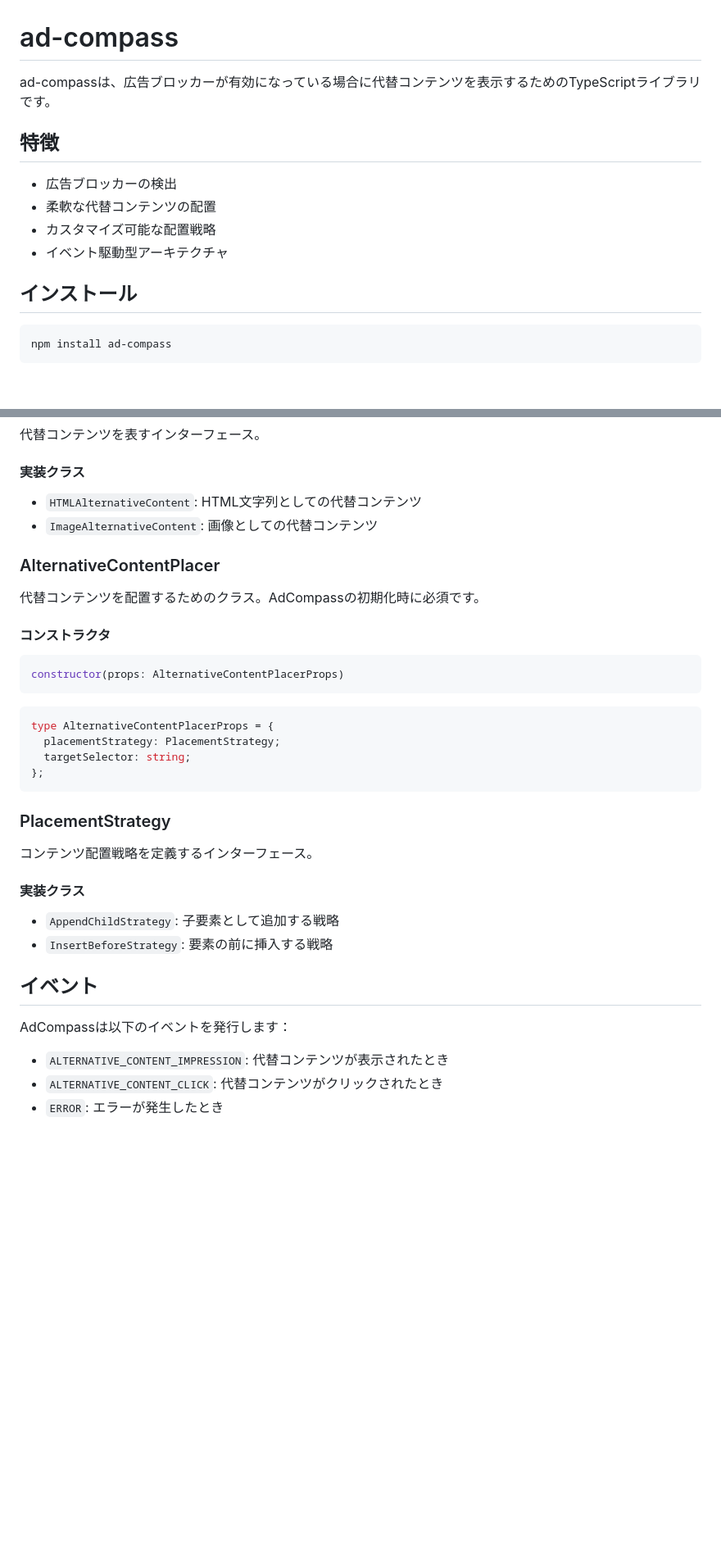
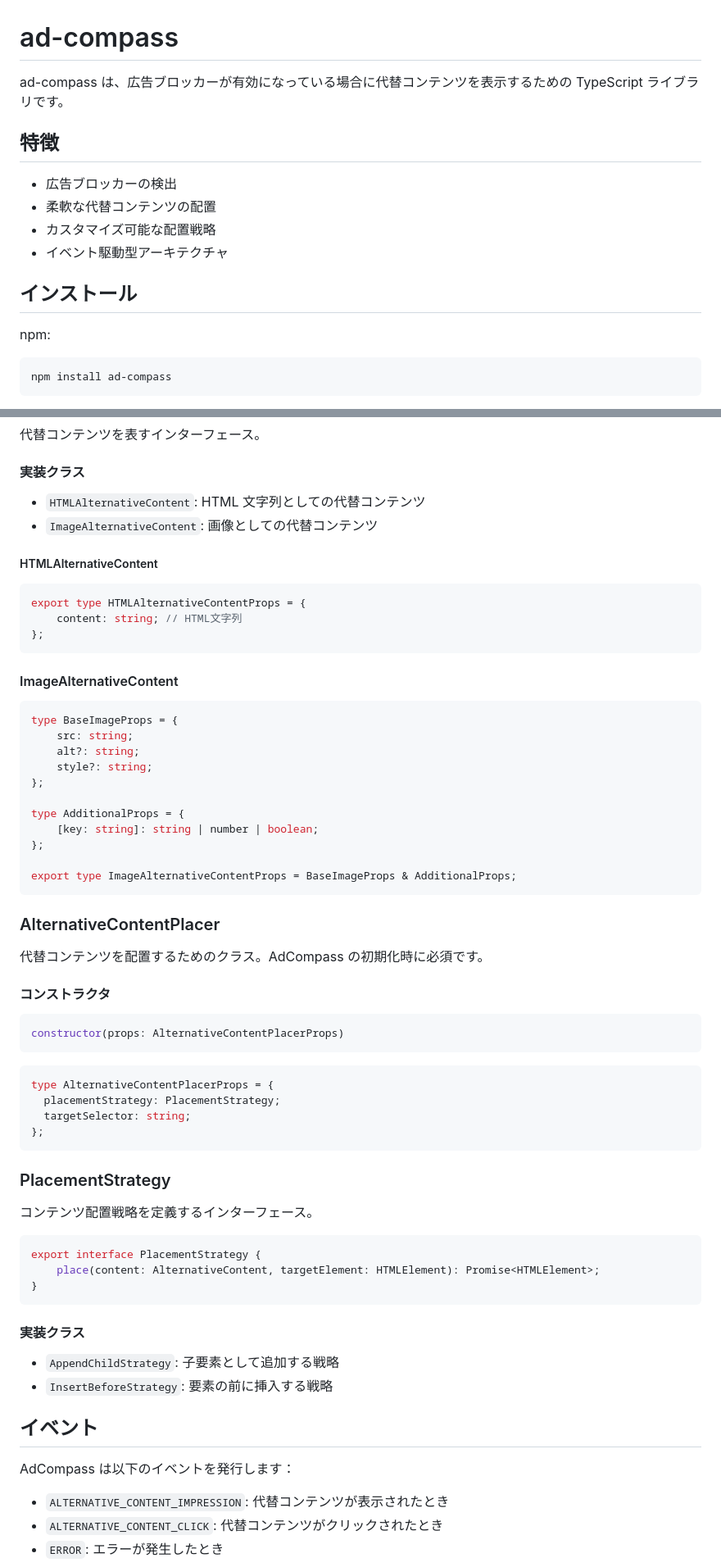
Before and after one commit to hogekai/ad-compass, a Markdown page: docs/README_ja.md, 2 parts joined by grey strips. Shown at 82% size. Drawn GitHub-style; blank space fills up the shorter version.

````diff
--- a/docs/README_ja.md
+++ b/docs/README_ja.md
@@ -1,6 +1,6 @@
 # ad-compass
 
-ad-compassは、広告ブロッカーが有効になっている場合に代替コンテンツを表示するためのTypeScriptライブラリです。
+ad-compass は、広告ブロッカーが有効になっている場合に代替コンテンツを表示するための TypeScript ライブラリです。
 
 ## 特徴
 
@@ -11,5 +11,6 @@ ad-compassは、広告ブロッカーが有効になっている場合に代替
 
 ## インストール
 
+npm:
 ```bash
 npm install ad-compass
@@ -64,12 +95,36 @@ constructor(options: AdCompassOptions)
 
 #### 実装クラス
 
-- `HTMLAlternativeContent`: HTML文字列としての代替コンテンツ
+- `HTMLAlternativeContent`: HTML 文字列としての代替コンテンツ
 - `ImageAlternativeContent`: 画像としての代替コンテンツ
+
+##### HTMLAlternativeContent
+
+```typescript
+export type HTMLAlternativeContentProps = {
+    content: string; // HTML文字列
+};
+```
+
+#### ImageAlternativeContent
+
+```typescript
+type BaseImageProps = {
+    src: string;
+    alt?: string;
+    style?: string;
+};
+
+type AdditionalProps = {
+    [key: string]: string | number | boolean;
+};
+
+export type ImageAlternativeContentProps = BaseImageProps & AdditionalProps;
+```
 
 ### AlternativeContentPlacer
 
-代替コンテンツを配置するためのクラス。AdCompassの初期化時に必須です。
+代替コンテンツを配置するためのクラス。AdCompass の初期化時に必須です。
 
 #### コンストラクタ
 
@@ -88,6 +143,12 @@ type AlternativeContentPlacerProps = {
 
 コンテンツ配置戦略を定義するインターフェース。
 
+```typescript
+export interface PlacementStrategy {
+    place(content: AlternativeContent, targetElement: HTMLElement): Promise<HTMLElement>;
+}
+```
+
 #### 実装クラス
 
 - `AppendChildStrategy`: 子要素として追加する戦略
@@ -95,7 +156,7 @@ type AlternativeContentPlacerProps = {
 
 ## イベント
 
-AdCompassは以下のイベントを発行します：
+AdCompass は以下のイベントを発行します：
 
 - `ALTERNATIVE_CONTENT_IMPRESSION`: 代替コンテンツが表示されたとき
 - `ALTERNATIVE_CONTENT_CLICK`: 代替コンテンツがクリックされたとき
````
Also changed, not shown: other parts of docs/README_ja.md (+45 -12 lines), README.md (+82 -16 lines).
